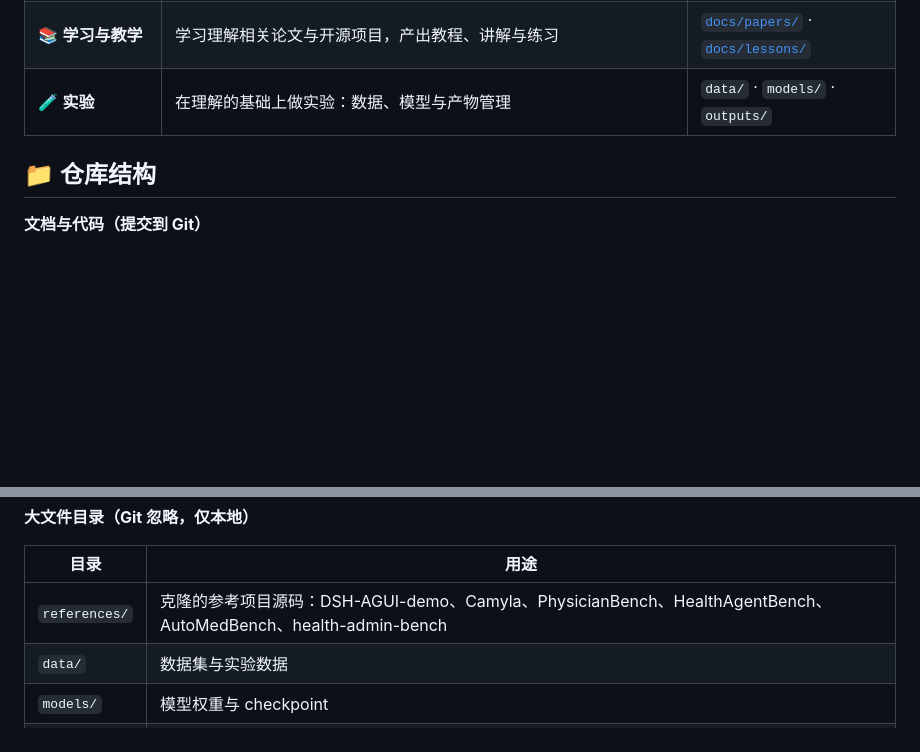
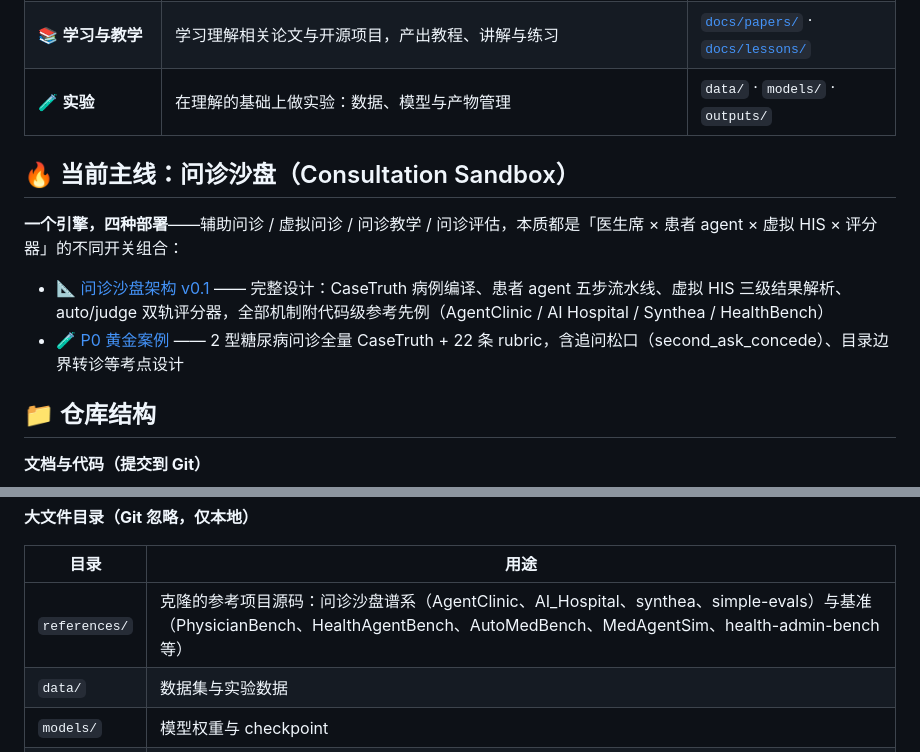
Before and after one commit to CaiZongyuan/his-agent, a Markdown page: README.md, 2 parts joined by grey strips. Rendered like a GitHub page; blank space fills up the shorter version.

Commit message:
README：新增问诊沙盘主线板块，更新 references 清单

```diff
--- a/README.md
+++ b/README.md
@@ -25,6 +25,13 @@
 | 📚 **学习与教学** | 学习理解相关论文与开源项目，产出教程、讲解与练习 | [`docs/papers/`](docs/papers/INDEX.md) · [`docs/lessons/`](docs/lessons/) |
 | 🧪 **实验** | 在理解的基础上做实验：数据、模型与产物管理 | `data/` · `models/` · `outputs/` |
 
+## 🔥 当前主线：问诊沙盘（Consultation Sandbox）
+
+**一个引擎，四种部署**——辅助问诊 / 虚拟问诊 / 问诊教学 / 问诊评估，本质都是「医生席 × 患者 agent × 虚拟 HIS × 评分器」的不同开关组合：
+
+- 📐 [问诊沙盘架构 v0.1](docs/platform/Consultation_Sandbox_Architecture_v0.1.md) —— 完整设计：CaseTruth 病例编译、患者 agent 五步流水线、虚拟 HIS 三级结果解析、auto/judge 双轨评分器，全部机制附代码级参考先例（AgentClinic / AI Hospital / Synthea / HealthBench）
+- 🧪 [P0 黄金案例](docs/platform/p0-golden-case/README.md) —— 2 型糖尿病问诊全量 CaseTruth + 22 条 rubric，含追问松口（second_ask_concede）、目录边界转诊等考点设计
+
 ## 📁 仓库结构
 
 **文档与代码（提交到 Git）**
@@ -44,7 +51,7 @@
 
 | 目录 | 用途 |
 |---|---|
-| `references/` | 克隆的参考项目源码：DSH-AGUI-demo、Camyla、PhysicianBench、HealthAgentBench、AutoMedBench、health-admin-bench |
+| `references/` | 克隆的参考项目源码：问诊沙盘谱系（AgentClinic、AI_Hospital、synthea、simple-evals）与基准（PhysicianBench、HealthAgentBench、AutoMedBench、MedAgentSim、health-admin-bench 等） |
 | `data/` | 数据集与实验数据 |
 | `models/` | 模型权重与 checkpoint |
 | `outputs/` | 实验与生成产物（PDF、视频、图片母版等） |
```
